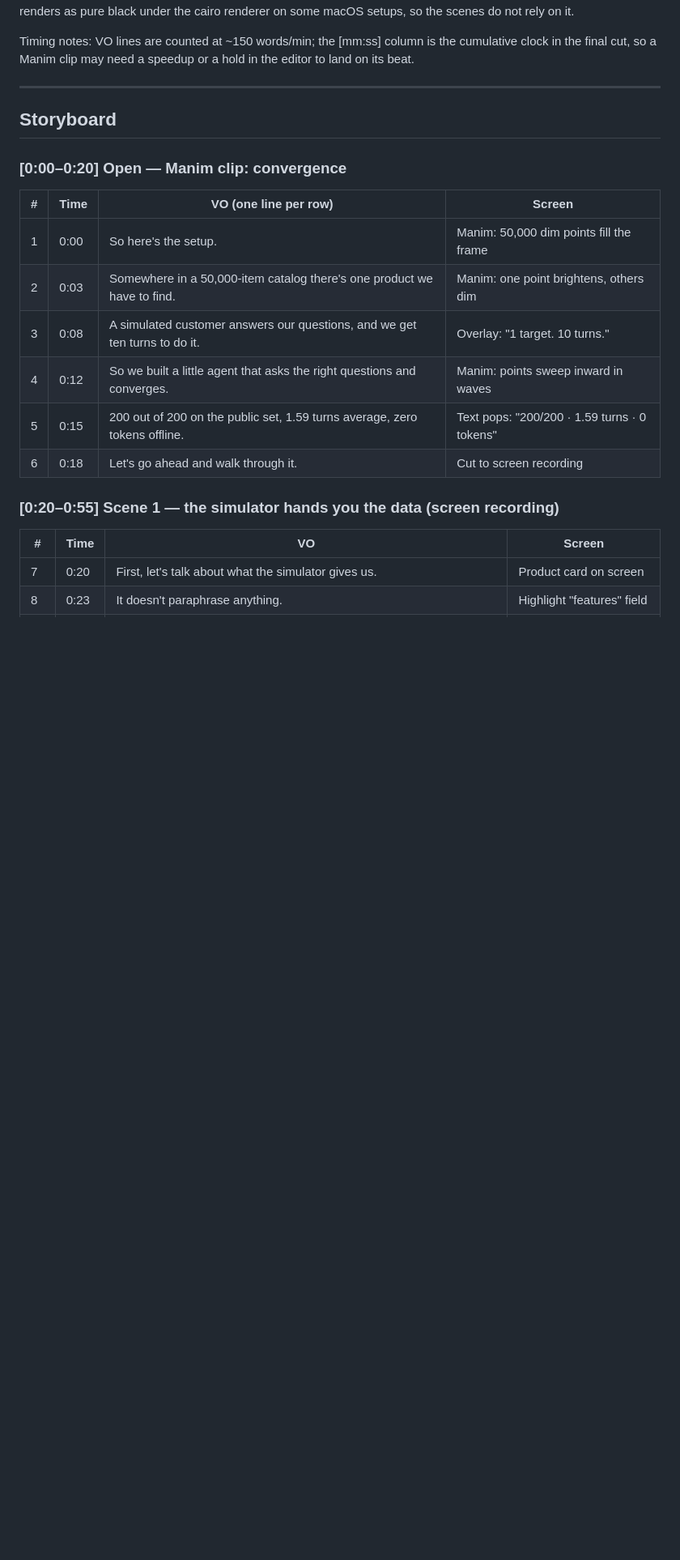
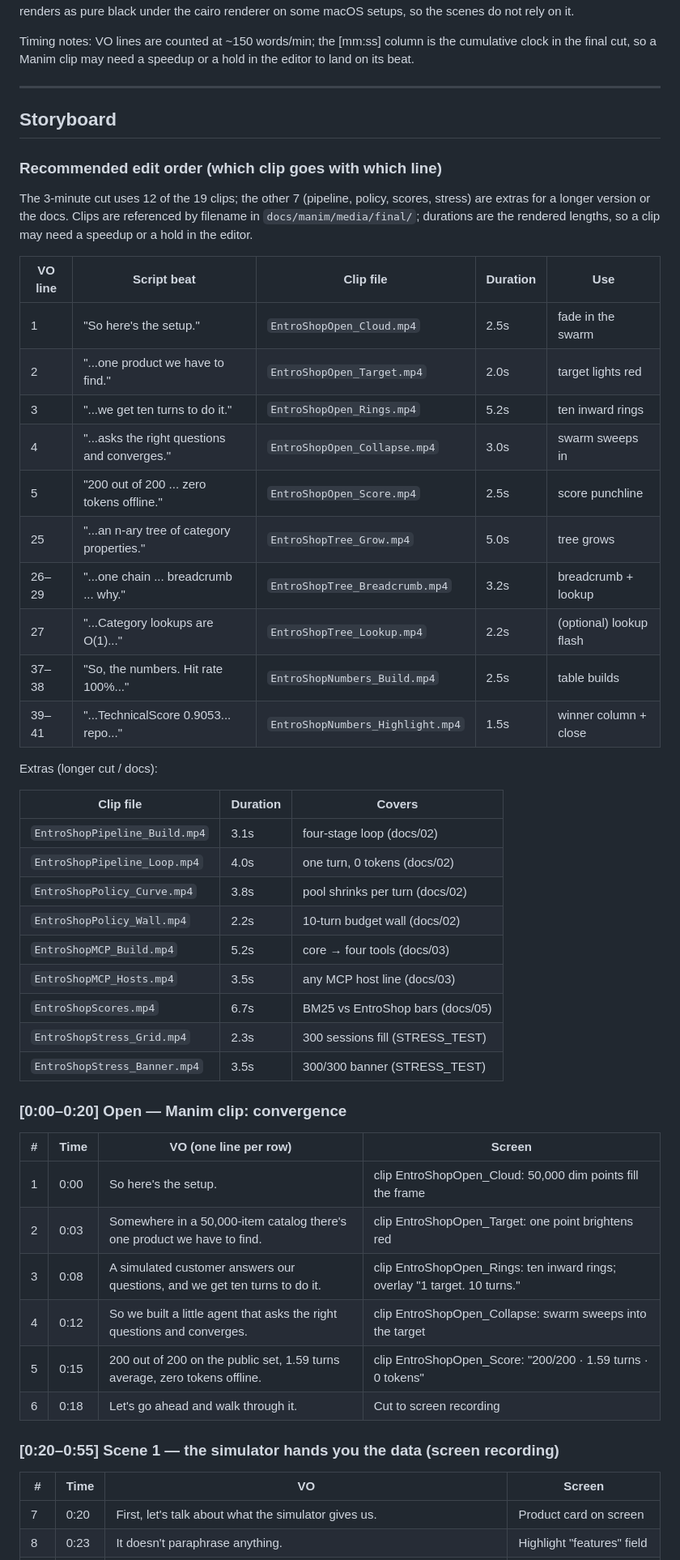
Before and after one commit to Entropino-ai/EntroShop, a Markdown page: docs/DEMO_VIDEO_STORYBOARD.md, the part around one of its changes. Shown at 81% size. Rendered like a GitHub page; blank space fills up the shorter version.

Commit message:
docs: add recommended edit order to the storyboard
A new 'Recommended edit order' table maps each VO line to the exact
modular clip in media/final/ that should play under it (12 clips for
the 3-minute cut), plus a list of the 7 extra clips for a longer
version or the docs. The line-by-line table now references clip
filenames instead of vague 'Manim:' descriptions.

```diff
--- a/docs/DEMO_VIDEO_STORYBOARD.md
+++ b/docs/DEMO_VIDEO_STORYBOARD.md
@@ -42,15 +42,49 @@ speedup or a hold in the editor to land on its beat.
 
 ## Storyboard
 
+### Recommended edit order (which clip goes with which line)
+
+The 3-minute cut uses 12 of the 19 clips; the other 7 (pipeline, policy,
+scores, stress) are extras for a longer version or the docs. Clips are
+referenced by filename in `docs/manim/media/final/`; durations are the
+rendered lengths, so a clip may need a speedup or a hold in the editor.
+
+| VO line | Script beat | Clip file | Duration | Use |
+|---------|-------------|-----------|----------|-----|
+| 1 | "So here's the setup." | `EntroShopOpen_Cloud.mp4` | 2.5s | fade in the swarm |
+| 2 | "...one product we have to find." | `EntroShopOpen_Target.mp4` | 2.0s | target lights red |
+| 3 | "...we get ten turns to do it." | `EntroShopOpen_Rings.mp4` | 5.2s | ten inward rings |
+| 4 | "...asks the right questions and converges." | `EntroShopOpen_Collapse.mp4` | 3.0s | swarm sweeps in |
+| 5 | "200 out of 200 ... zero tokens offline." | `EntroShopOpen_Score.mp4` | 2.5s | score punchline |
+| 25 | "...an n-ary tree of category properties." | `EntroShopTree_Grow.mp4` | 5.0s | tree grows |
+| 26–29 | "...one chain ... breadcrumb ... why." | `EntroShopTree_Breadcrumb.mp4` | 3.2s | breadcrumb + lookup |
+| 27 | "...Category lookups are O(1)..." | `EntroShopTree_Lookup.mp4` | 2.2s | (optional) lookup flash |
+| 37–38 | "So, the numbers. Hit rate 100%..." | `EntroShopNumbers_Build.mp4` | 2.5s | table builds |
+| 39–41 | "...TechnicalScore 0.9053... repo..." | `EntroShopNumbers_Highlight.mp4` | 1.5s | winner column + close |
+
+Extras (longer cut / docs):
+
+| Clip file | Duration | Covers |
+|-----------|----------|--------|
+| `EntroShopPipeline_Build.mp4` | 3.1s | four-stage loop (docs/02) |
+| `EntroShopPipeline_Loop.mp4` | 4.0s | one turn, 0 tokens (docs/02) |
+| `EntroShopPolicy_Curve.mp4` | 3.8s | pool shrinks per turn (docs/02) |
+| `EntroShopPolicy_Wall.mp4` | 2.2s | 10-turn budget wall (docs/02) |
+| `EntroShopMCP_Build.mp4` | 5.2s | core → four tools (docs/03) |
+| `EntroShopMCP_Hosts.mp4` | 3.5s | any MCP host line (docs/03) |
+| `EntroShopScores.mp4` | 6.7s | BM25 vs EntroShop bars (docs/05) |
+| `EntroShopStress_Grid.mp4` | 2.3s | 300 sessions fill (STRESS_TEST) |
+| `EntroShopStress_Banner.mp4` | 3.5s | 300/300 banner (STRESS_TEST) |
+
 ### [0:00–0:20] Open — Manim clip: convergence
 
 | # | Time | VO (one line per row) | Screen |
 |---|------|------------------------|--------|
-| 1 | 0:00 | So here's the setup. | Manim: 50,000 dim points fill the frame |
-| 2 | 0:03 | Somewhere in a 50,000-item catalog there's one product we have to find. | Manim: one point brightens, others dim |
-| 3 | 0:08 | A simulated customer answers our questions, and we get ten turns to do it. | Overlay: "1 target. 10 turns." |
-| 4 | 0:12 | So we built a little agent that asks the right questions and converges. | Manim: points sweep inward in waves |
-| 5 | 0:15 | 200 out of 200 on the public set, 1.59 turns average, zero tokens offline. | Text pops: "200/200 · 1.59 turns · 0 tokens" |
+| 1 | 0:00 | So here's the setup. | clip EntroShopOpen_Cloud: 50,000 dim points fill the frame |
+| 2 | 0:03 | Somewhere in a 50,000-item catalog there's one product we have to find. | clip EntroShopOpen_Target: one point brightens red |
+| 3 | 0:08 | A simulated customer answers our questions, and we get ten turns to do it. | clip EntroShopOpen_Rings: ten inward rings; overlay "1 target. 10 turns." |
+| 4 | 0:12 | So we built a little agent that asks the right questions and converges. | clip EntroShopOpen_Collapse: swarm sweeps into the target |
+| 5 | 0:15 | 200 out of 200 on the public set, 1.59 turns average, zero tokens offline. | clip EntroShopOpen_Score: "200/200 · 1.59 turns · 0 tokens" |
 | 6 | 0:18 | Let's go ahead and walk through it. | Cut to screen recording |
 
 ### [0:20–0:55] Scene 1 — the simulator hands you the data (screen recording)
```
Also changed, not shown: other parts of docs/DEMO_VIDEO_STORYBOARD.md (+10 -10 lines).
